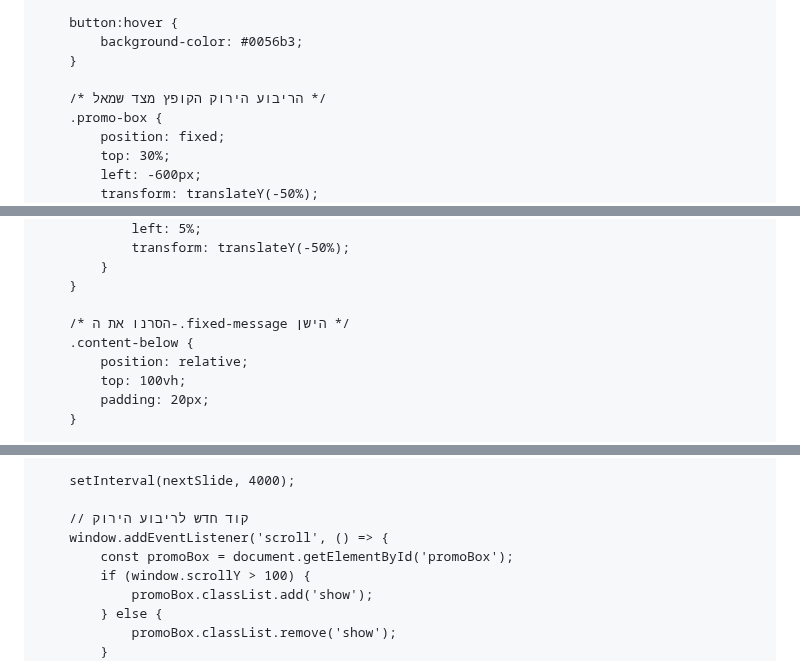
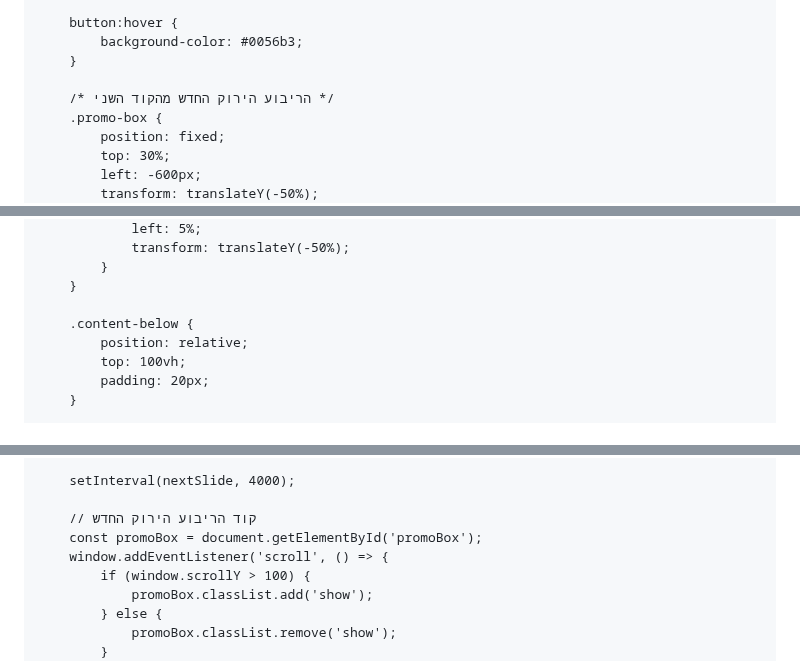
Before and after one commit to EtayAsher/my-travel-site, a Markdown page: README.md, 3 parts joined by grey strips. Rendered like a GitHub page.

Commit message:
Update README.md
Signed-off-by: EtayAsher <etay.asher100@gmail.com>

```diff
--- a/README.md
+++ b/README.md
@@ -95,7 +95,7 @@
             background-color: #0056b3;
         }
 
-        /* הריבוע הירוק הקופץ מצד שמאל */
+        /* הריבוע הירוק החדש מהקוד השני */
         .promo-box {
             position: fixed;
             top: 30%;
@@ -134,7 +134,6 @@
             }
         }
 
-        /* הסרנו את ה-.fixed-message הישן */
         .content-below {
             position: relative;
             top: 100vh;
@@ -222,9 +221,9 @@
 
         setInterval(nextSlide, 4000);
 
-        // קוד חדש לריבוע הירוק
+        // קוד הריבוע הירוק החדש
+        const promoBox = document.getElementById('promoBox');
         window.addEventListener('scroll', () => {
-            const promoBox = document.getElementById('promoBox');
             if (window.scrollY > 100) {
                 promoBox.classList.add('show');
             } else {
```
